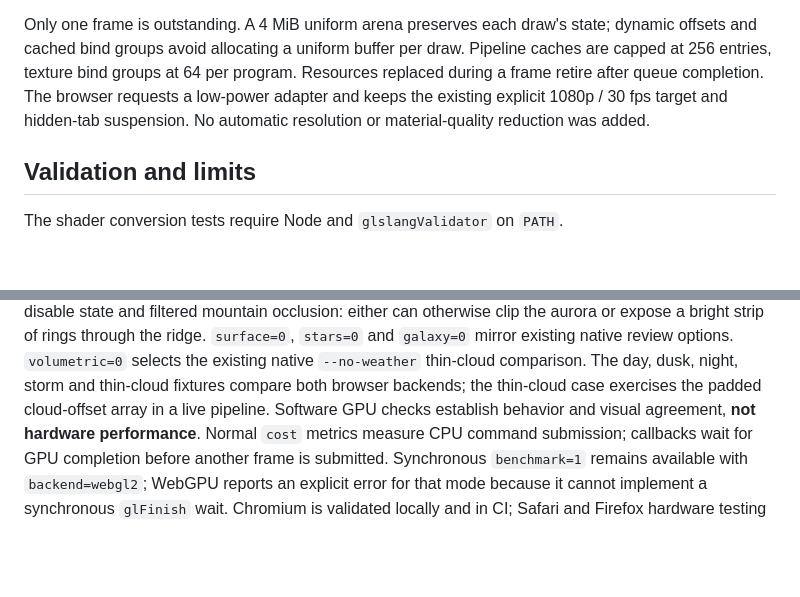
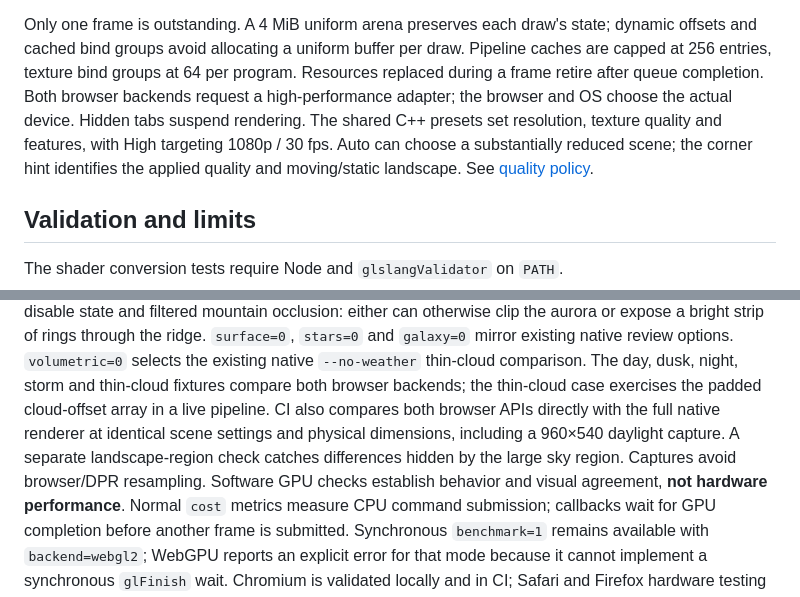
Before and after one commit to mkaszynski/gas-giant-screensaver, a Markdown page: docs/WEBGPU.md, 2 parts joined by grey strips. Rendered like a GitHub page; blank space fills up the shorter version.

```diff
--- a/docs/WEBGPU.md
+++ b/docs/WEBGPU.md
@@ -57,9 +57,11 @@ Only one frame is outstanding. A 4 MiB uniform arena preserves each draw's
 state; dynamic offsets and cached bind groups avoid allocating a uniform buffer
 per draw. Pipeline caches are capped at 256 entries, texture bind groups at 64
 per program. Resources replaced during a frame retire after queue completion.
-The browser requests a low-power adapter and keeps the existing explicit
-1080p / 30 fps target and hidden-tab suspension. No automatic resolution or
-material-quality reduction was added.
+Both browser backends request a high-performance adapter; the browser and OS
+choose the actual device. Hidden tabs suspend rendering. The shared C++ presets
+set resolution, texture quality and features, with High targeting 1080p / 30 fps.
+Auto can choose a substantially reduced scene; the corner hint identifies the
+applied quality and moving/static landscape. See [quality policy](WEB_MEMORY.md).
 
 ## Validation and limits
 
@@ -84,6 +86,10 @@ otherwise clip the aurora or expose a bright strip of rings through the ridge.
 `volumetric=0` selects the existing native `--no-weather` thin-cloud comparison.
 The day, dusk, night, storm and thin-cloud fixtures compare both browser backends;
 the thin-cloud case exercises the padded cloud-offset array in a live pipeline.
+CI also compares both browser APIs directly with the full native renderer at
+identical scene settings and physical dimensions, including a 960×540 daylight
+capture. A separate landscape-region check catches differences hidden by the
+large sky region. Captures avoid browser/DPR resampling.
 Software GPU checks establish behavior and visual agreement, **not hardware performance**.
 Normal `cost` metrics measure CPU command submission; callbacks wait for GPU
 completion before another frame is submitted. Synchronous `benchmark=1` remains
```
Also changed, not shown: README.md (+4 -0 lines).
